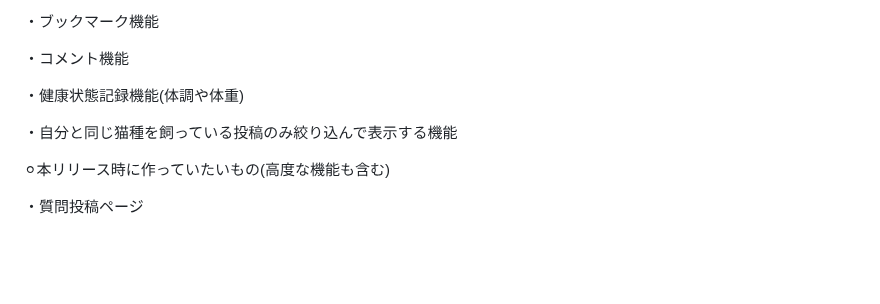
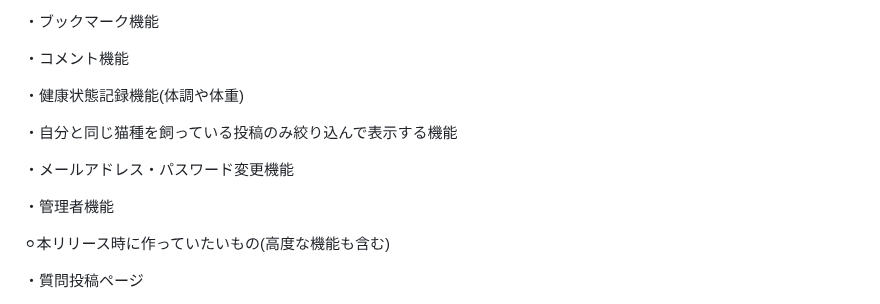
Before and after one commit to takuma-kamimura/NeCommunity, a Markdown page: README.md, the part around the change. Drawn GitHub-style; blank space fills up the shorter version.

```diff
--- a/README.md
+++ b/README.md
@@ -91,6 +91,10 @@
 
 ・自分と同じ猫種を飼っている投稿のみ絞り込んで表示する機能
 
+・メールアドレス・パスワード変更機能
+
+・管理者機能
+
 ⚪︎本リリース時に作っていたいもの(高度な機能も含む)
 
 ・質問投稿ページ
```
